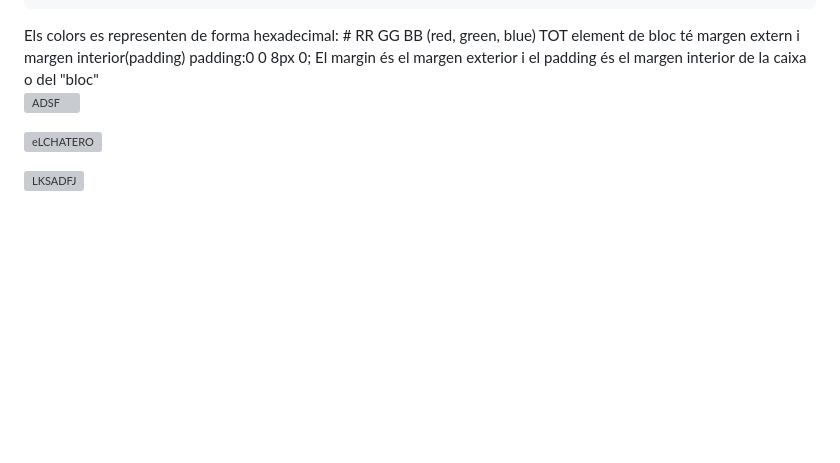
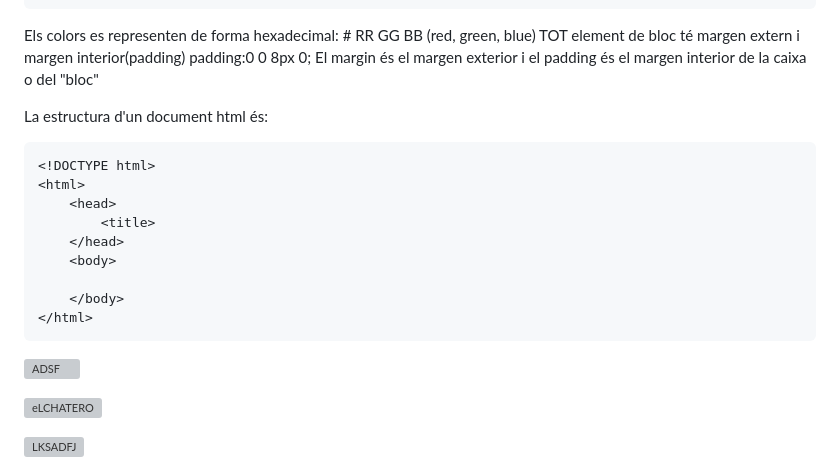
Before and after one commit to GuillemAgullo/M04uf1, a Markdown page: README.md, the part around the change. Rendered like a GitHub page; blank space fills up the shorter version; grey boxes are pictures that could not be loaded.

Commit message:
ldsajfka

````diff
--- a/README.md
+++ b/README.md
@@ -91,6 +91,22 @@ Els colors es representen de forma hexadecimal: # RR GG BB (red, green, blue)
 TOT element de bloc té margen extern i margen interior(padding)
 padding:0 0 8px 0;
 El margin és el margen exterior i el padding és el margen interior de la caixa o del "bloc"
+
+La estructura d'un document html és:
+```html
+<!DOCTYPE html>
+<html>
+	<head>
+		<title>
+	</head>
+	<body>
+
+	</body>
+</html>
+```
+
+
+
 ![ADSF](https://i.ytimg.com/vi/cfQN7SqJihk/maxresdefault.jpg)
 
 ![eLCHATERO](https://images.cdn3.buscalibre.com/fit-in/360x360/c1/77/c17783c27067d6dca1f2e88def3a6f7e.jpg)
````
